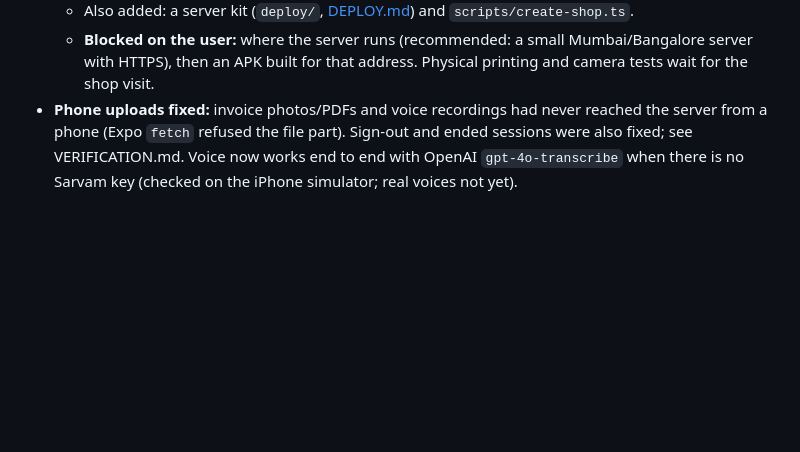
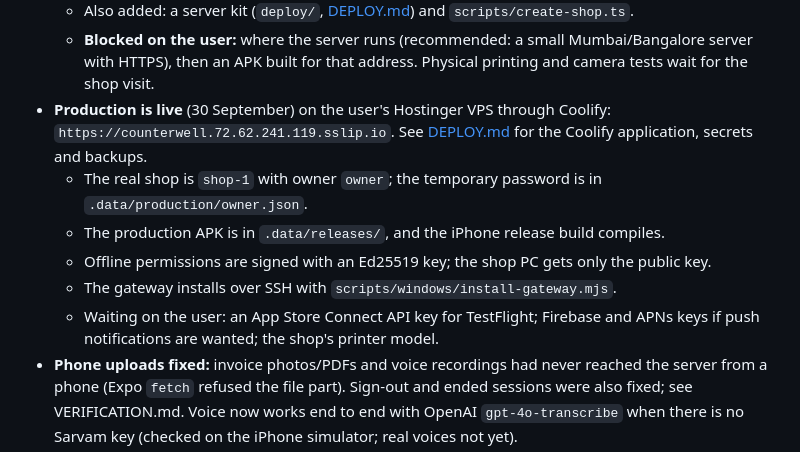
Before and after one commit to harshit0605/voice_reciepts, a Markdown page: docs/PROGRESS-HANDOFF.md, the part around the change. GitHub-like rendering; blank space fills up the shorter version.

```diff
--- a/docs/PROGRESS-HANDOFF.md
+++ b/docs/PROGRESS-HANDOFF.md
@@ -18,6 +18,12 @@ Snapshot: 28 September 2026, after the checkout pass, catalogue import and openi
   - Verified on the emulator and simulator: offline cash billing, restart and sync; lost-phone recovery from the gateway; owner password reset; bill photos; a signed release APK (`scripts/build-android-release.mjs`).
   - Also added: a server kit (`deploy/`, [DEPLOY.md](DEPLOY.md)) and `scripts/create-shop.ts`.
   - **Blocked on the user:** where the server runs (recommended: a small Mumbai/Bangalore server with HTTPS), then an APK built for that address. Physical printing and camera tests wait for the shop visit.
+- **Production is live** (30 September) on the user's Hostinger VPS through Coolify: `https://counterwell.72.62.241.119.sslip.io`. See [DEPLOY.md](DEPLOY.md) for the Coolify application, secrets and backups.
+  - The real shop is `shop-1` with owner `owner`; the temporary password is in `.data/production/owner.json`.
+  - The production APK is in `.data/releases/`, and the iPhone release build compiles.
+  - Offline permissions are signed with an Ed25519 key; the shop PC gets only the public key.
+  - The gateway installs over SSH with `scripts/windows/install-gateway.mjs`.
+  - Waiting on the user: an App Store Connect API key for TestFlight; Firebase and APNs keys if push notifications are wanted; the shop's printer model.
 - **Phone uploads fixed:** invoice photos/PDFs and voice recordings had never reached the server from a phone (Expo `fetch` refused the file part). Sign-out and ended sessions were also fixed; see VERIFICATION.md. Voice now works end to end with OpenAI `gpt-4o-transcribe` when there is no Sarvam key (checked on the iPhone simulator; real voices not yet).
 - **Invoice reading works live** through OpenRouter when there is no Google key, after two fixes (shape-only schema; clearer MRP and expiry rules). Checked on six sample-invoice images; a real distributor bill is still needed. Android checks need the host load well below 50.
 - No production deployment, store cutover, paid-provider evaluation, TestFlight upload or Play internal release has happened.
```
Also changed, not shown: docs/VERIFICATION.md (+31 -0 lines).
